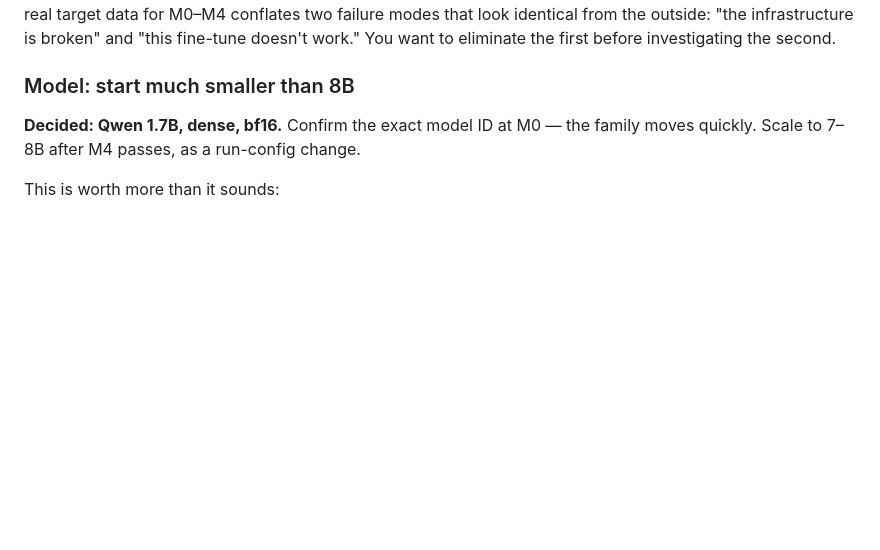
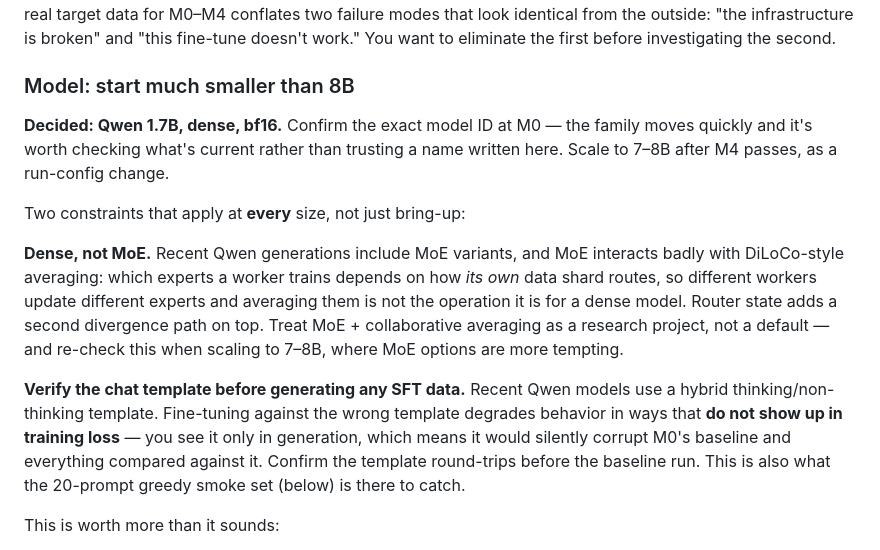
Before and after one commit to Adambomb210/Ganymede-Resource-Share, a Markdown page: docs/03-roadmap.md, the part around the change. GitHub-like rendering; blank space fills up the shorter version.

```diff
--- a/docs/03-roadmap.md
+++ b/docs/03-roadmap.md
@@ -88,7 +88,25 @@ doesn't work." You want to eliminate the first before investigating the second.
 ### Model: start much smaller than 8B
 
 **Decided: Qwen 1.7B, dense, bf16.** Confirm the exact model ID at M0 — the family
-moves quickly. Scale to 7–8B after M4 passes, as a run-config change.
+moves quickly and it's worth checking what's current rather than trusting a name
+written here. Scale to 7–8B after M4 passes, as a run-config change.
+
+Two constraints that apply at **every** size, not just bring-up:
+
+**Dense, not MoE.** Recent Qwen generations include MoE variants, and MoE interacts
+badly with DiLoCo-style averaging: which experts a worker trains depends on how *its
+own* data shard routes, so different workers update different experts and averaging
+them is not the operation it is for a dense model. Router state adds a second
+divergence path on top. Treat MoE + collaborative averaging as a research project,
+not a default — and re-check this when scaling to 7–8B, where MoE options are more
+tempting.
+
+**Verify the chat template before generating any SFT data.** Recent Qwen models use a
+hybrid thinking/non-thinking template. Fine-tuning against the wrong template degrades
+behavior in ways that **do not show up in training loss** — you see it only in
+generation, which means it would silently corrupt M0's baseline and everything
+compared against it. Confirm the template round-trips before the baseline run. This is
+also what the 20-prompt greedy smoke set (below) is there to catch.
 
 This is worth more than it sounds:
 
```
Also changed, not shown: docs/01-spec-review.md (+6 -4 lines), docs/02-architecture-v2.md (+28 -0 lines).
